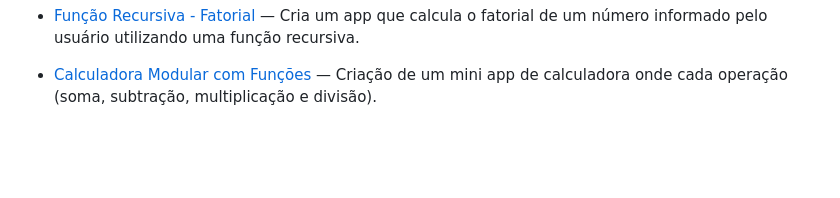
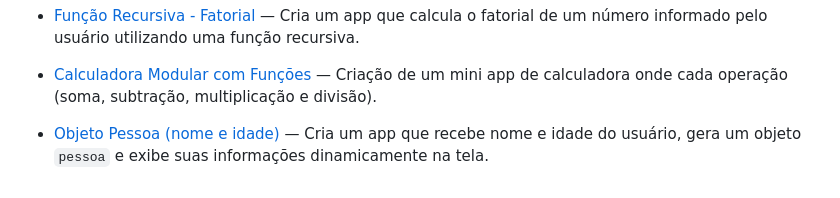
Before and after one commit to geovanesilvajr/html-css-javascript-challenges, a Markdown page: README.md, the part around the change. Drawn GitHub-style; blank space fills up the shorter version.

Commit message:
Docs: Atualizar README com desafio 34 - Objeto Pessoa (nome e idade)

```diff
--- a/README.md
+++ b/README.md
@@ -42,3 +42,4 @@ O objetivo é praticar **JS + lógica de programação** com foco em **desenvolv
 - [Função que Recebe String e Retorna Invertida](./day-31-string-reverse/index.html) — Cria um app que inverte o texto digitado pelo usuário e exibe o resultado dinamicamente na tela.
 - [Função Recursiva - Fatorial](./day-32-recursive-factorial/index.html) — Cria um app que calcula o fatorial de um número informado pelo usuário utilizando uma função recursiva.
 - [Calculadora Modular com Funções](./day-33-calculadora-modular/index.html) — Criação de um mini app de calculadora onde cada operação (soma, subtração, multiplicação e divisão).
+- [Objeto Pessoa (nome e idade)](./day-34-objeto-pessoa/index.html) — Cria um app que recebe nome e idade do usuário, gera um objeto `pessoa` e exibe suas informações dinamicamente na tela.
```
